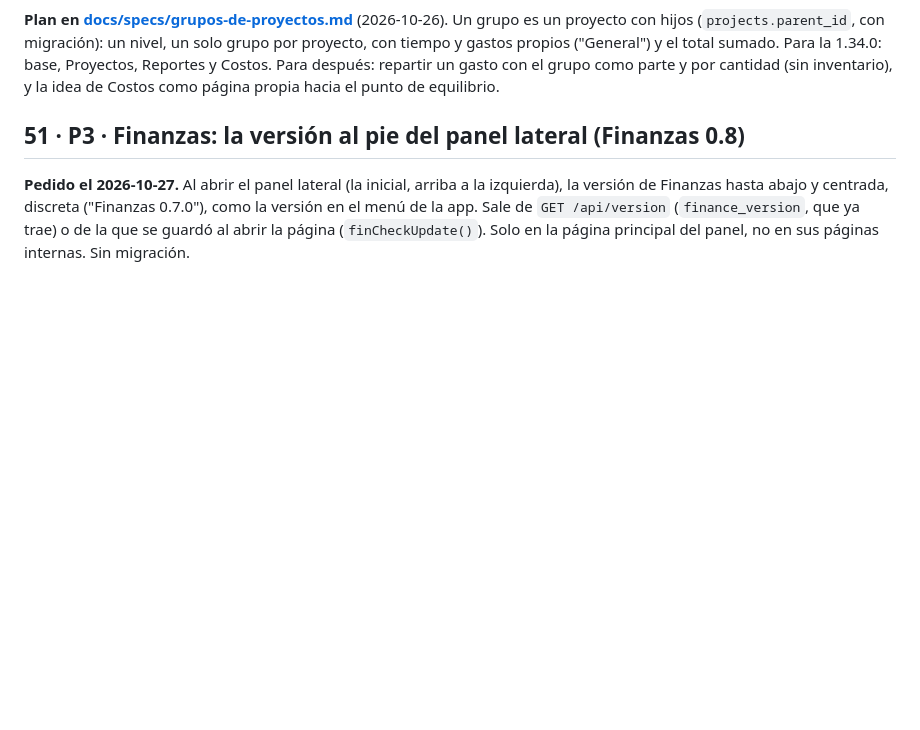
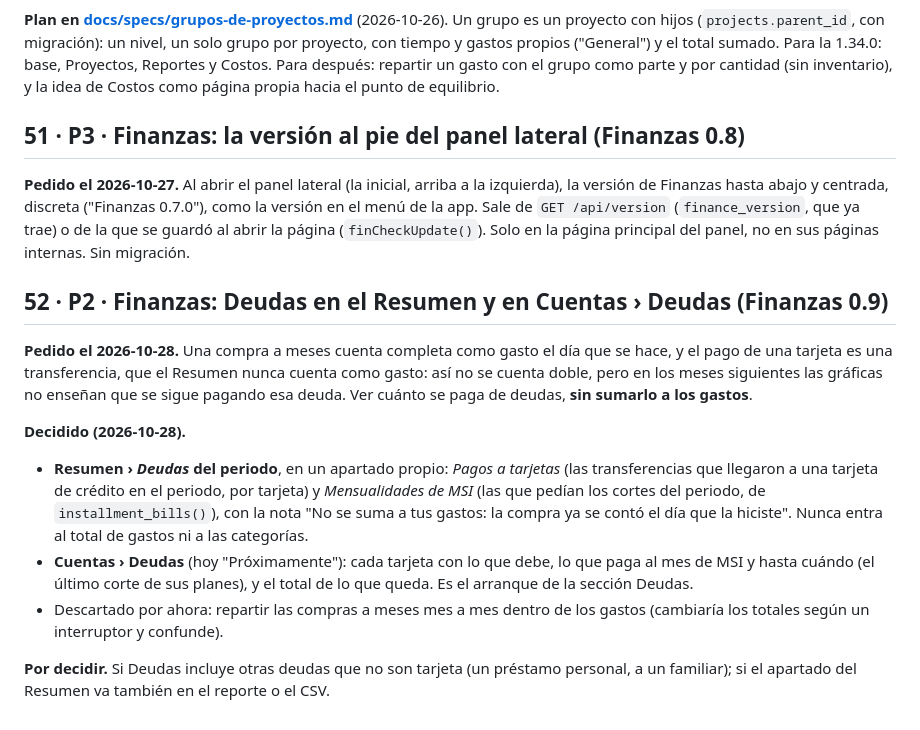
Before and after one commit to YoshiDev22/habit-tracker, a Markdown page: BACKLOG.md, the part around the change. GitHub-like rendering; blank space fills up the shorter version.

Commit message:
docs: backlog: debts in Resumen and Cuentas > Deudas, for Finanzas 0.9

```diff
--- a/BACKLOG.md
+++ b/BACKLOG.md
@@ -714,3 +714,22 @@ hacia el punto de equilibrio.
 abajo y centrada, discreta ("Finanzas 0.7.0"), como la versión en el menú de la app. Sale de `GET /api/version`
 (`finance_version`, que ya trae) o de la que se guardó al abrir la página (`finCheckUpdate()`). Solo en la página
 principal del panel, no en sus páginas internas. Sin migración.
+
+## 52 · P2 · Finanzas: Deudas en el Resumen y en Cuentas › Deudas (Finanzas 0.9)
+
+**Pedido el 2026-10-28.** Una compra a meses cuenta completa como gasto el día que se hace, y el pago de una tarjeta es
+una transferencia, que el Resumen nunca cuenta como gasto: así no se cuenta doble, pero en los meses siguientes las
+gráficas no enseñan que se sigue pagando esa deuda. Ver cuánto se paga de deudas, **sin sumarlo a los gastos**.
+
+**Decidido (2026-10-28).**
+- **Resumen › *Deudas* del periodo**, en un apartado propio: *Pagos a tarjetas* (las transferencias que llegaron a una
+  tarjeta de crédito en el periodo, por tarjeta) y *Mensualidades de MSI* (las que pedían los cortes del periodo, de
+  `installment_bills()`), con la nota "No se suma a tus gastos: la compra ya se contó el día que la hiciste". Nunca
+  entra al total de gastos ni a las categorías.
+- **Cuentas › Deudas** (hoy "Próximamente"): cada tarjeta con lo que debe, lo que paga al mes de MSI y hasta cuándo
+  (el último corte de sus planes), y el total de lo que queda. Es el arranque de la sección Deudas.
+- Descartado por ahora: repartir las compras a meses mes a mes dentro de los gastos (cambiaría los totales según un
+  interruptor y confunde).
+
+**Por decidir.** Si Deudas incluye otras deudas que no son tarjeta (un préstamo personal, a un familiar); si el
+apartado del Resumen va también en el reporte o el CSV.
```
